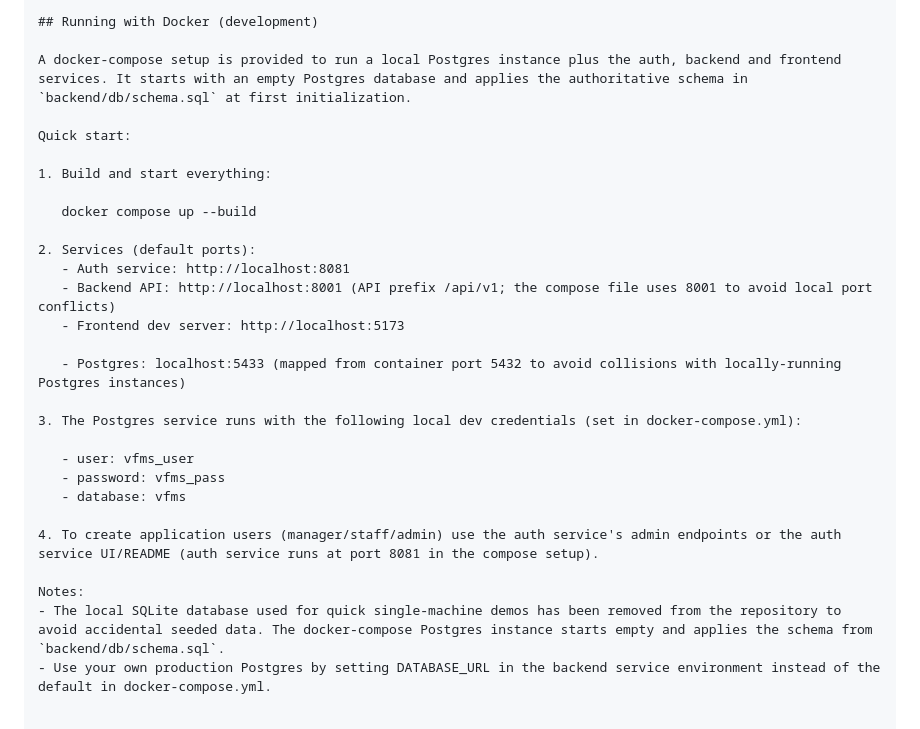
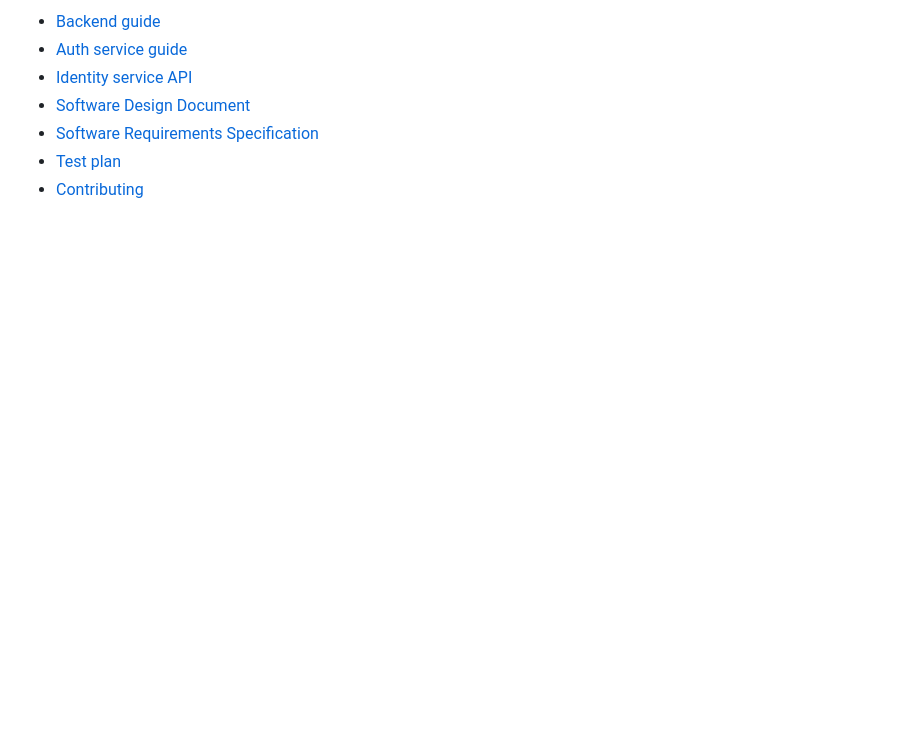
Before and after one commit to karabo17-x/Vehicle-Fleet-Management-System, a Markdown page: README.md, the part around one of its changes. GitHub-like rendering; blank space fills up the shorter version.

Commit message:
docs: document system architecture and local setup

```diff
--- a/README.md
+++ b/README.md
@@ -110,29 +122,8 @@ vfms/
 
-## Running with Docker (development)
-
-A docker-compose setup is provided to run a local Postgres instance plus the auth, backend and frontend services. It starts with an empty Postgres database and applies the authoritative schema in `backend/db/schema.sql` at first initialization.
-
-Quick start:
-
-1. Build and start everything:
-
-   docker compose up --build
-
-2. Services (default ports):
-   - Auth service: http://localhost:8081
-   - Backend API: http://localhost:8001 (API prefix /api/v1; the compose file uses 8001 to avoid local port conflicts)
-   - Frontend dev server: http://localhost:5173
-
-   - Postgres: localhost:5433 (mapped from container port 5432 to avoid collisions with locally-running Postgres instances)
-
-3. The Postgres service runs with the following local dev credentials (set in docker-compose.yml):
-
-   - user: vfms_user
-   - password: vfms_pass
-   - database: vfms
-
-4. To create application users (manager/staff/admin) use the auth service's admin endpoints or the auth service UI/README (auth service runs at port 8081 in the compose setup).
-
-Notes:
-- The local SQLite database used for quick single-machine demos has been removed from the repository to avoid accidental seeded data. The docker-compose Postgres instance starts empty and applies the schema from `backend/db/schema.sql`.
-- Use your own production Postgres by setting DATABASE_URL in the backend service environment instead of the default in docker-compose.yml.
+- [Backend guide](docs/backend.md)
+- [Auth service guide](docs/auth.md)
+- [Identity service API](docs/identity-service-api.md)
+- [Software Design Document](docs/SDD.tex)
+- [Software Requirements Specification](docs/SRS.tex)
+- [Test plan](docs/test-plan.md)
+- [Contributing](CONTRIBUTING.md)
```
Also changed, not shown: other parts of README.md (+117 -105 lines).
